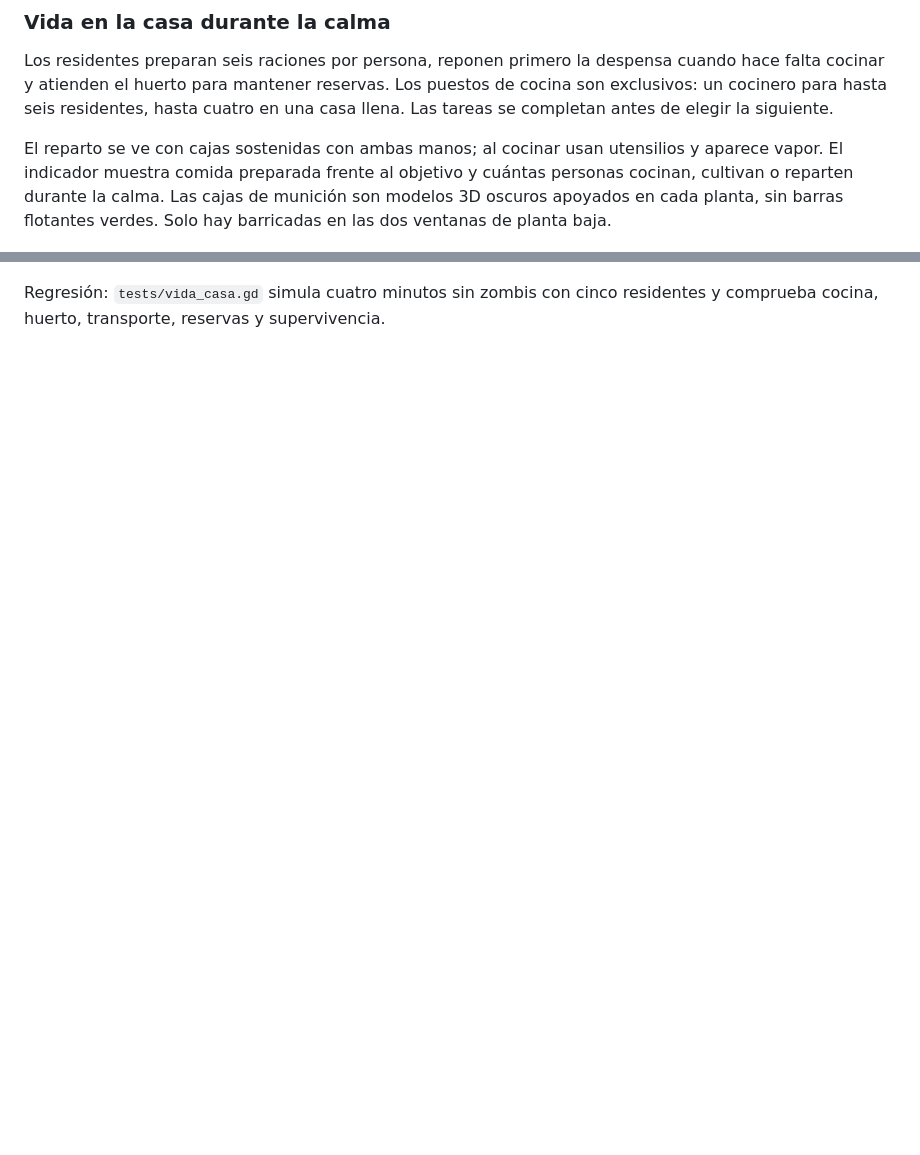
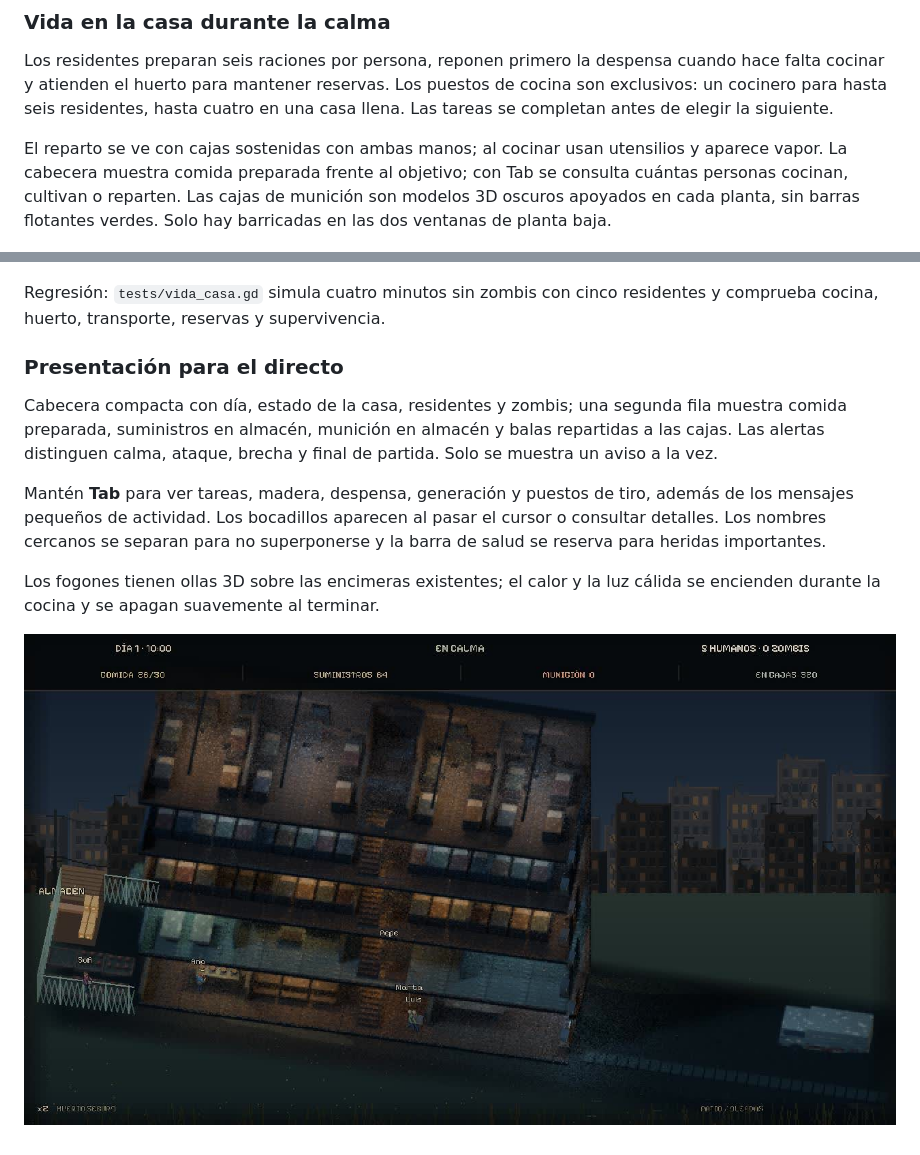
Before and after one commit to mentitaHAV/Tiktokjuego3d, a Markdown page: README.md, 2 parts joined by grey strips. GitHub-like rendering; pictures changed too: docs/pulido-stream.jpg (added); blank space fills up the shorter version.

Commit message:
Pule el directo: interfaz limpia, nombres legibles y fogones con luz calida

```diff
--- a/README.md
+++ b/README.md
@@ -230,8 +230,18 @@ Comprobaciones: `tests/comportamiento.gd` y `tests/efectos.gd`, además de las p
 
 Los residentes preparan seis raciones por persona, reponen primero la despensa cuando hace falta cocinar y atienden el huerto para mantener reservas. Los puestos de cocina son exclusivos: un cocinero para hasta seis residentes, hasta cuatro en una casa llena. Las tareas se completan antes de elegir la siguiente.
 
-El reparto se ve con cajas sostenidas con ambas manos; al cocinar usan utensilios y aparece vapor. El indicador muestra comida preparada frente al objetivo y cuántas personas cocinan, cultivan o reparten durante la calma. Las cajas de munición son modelos 3D oscuros apoyados en cada planta, sin barras flotantes verdes. Solo hay barricadas en las dos ventanas de planta baja.
+El reparto se ve con cajas sostenidas con ambas manos; al cocinar usan utensilios y aparece vapor. La cabecera muestra comida preparada frente al objetivo; con Tab se consulta cuántas personas cocinan, cultivan o reparten. Las cajas de munición son modelos 3D oscuros apoyados en cada planta, sin barras flotantes verdes. Solo hay barricadas en las dos ventanas de planta baja.
 
 ![Casa en calma](docs/vida-casa.jpg)
 
 Regresión: `tests/vida_casa.gd` simula cuatro minutos sin zombis con cinco residentes y comprueba cocina, huerto, transporte, reservas y supervivencia.
+
+### Presentación para el directo
+
+Cabecera compacta con día, estado de la casa, residentes y zombis; una segunda fila muestra comida preparada, suministros en almacén, munición en almacén y balas repartidas a las cajas. Las alertas distinguen calma, ataque, brecha y final de partida. Solo se muestra un aviso a la vez.
+
+Mantén **Tab** para ver tareas, madera, despensa, generación y puestos de tiro, además de los mensajes pequeños de actividad. Los bocadillos aparecen al pasar el cursor o consultar detalles. Los nombres cercanos se separan para no superponerse y la barra de salud se reserva para heridas importantes.
+
+Los fogones tienen ollas 3D sobre las encimeras existentes; el calor y la luz cálida se encienden durante la cocina y se apagan suavemente al terminar.
+
+![Presentación para el directo](docs/pulido-stream.jpg)
```
Also changed, not shown: 4 other files.
